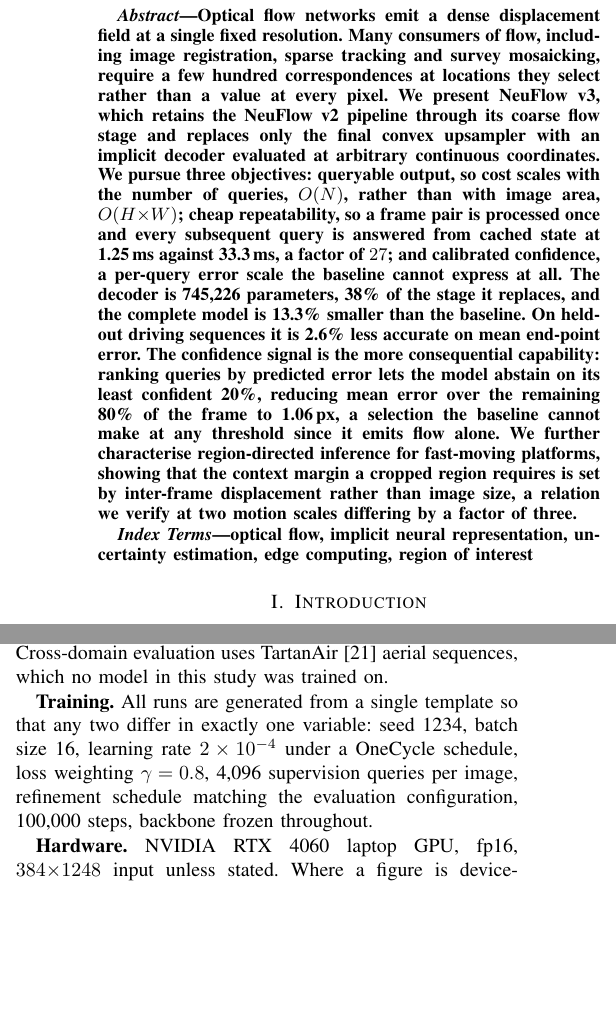
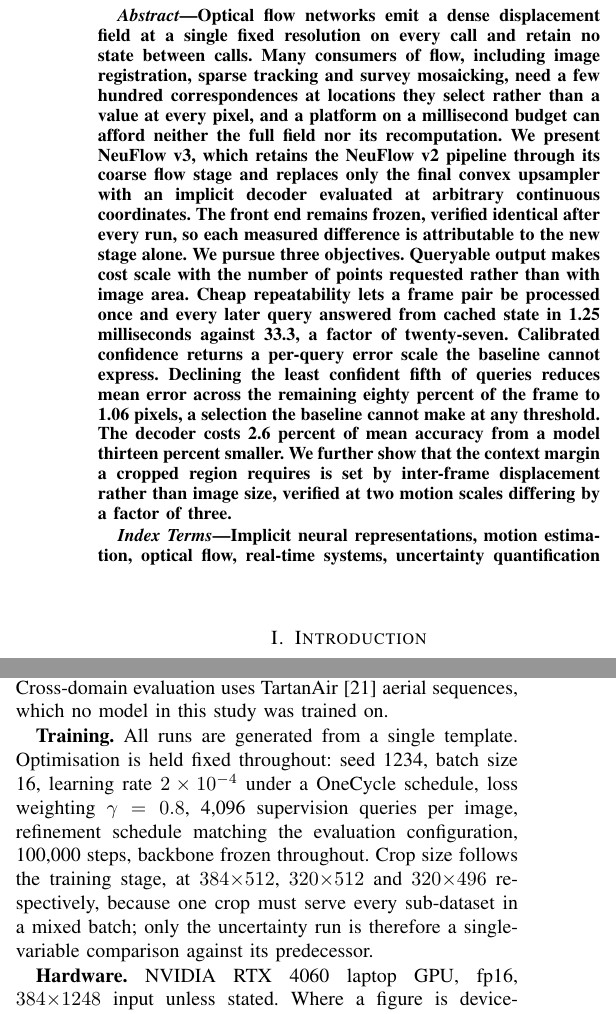
Before and after one commit to shrirag10/Neuflowv3, a LaTeX paper (docs/NeuFlow_v3_IEEE.tex): two parts of the columns of pages 1 and 3 of 7 before the commit and two parts of the columns of pages 1 and 3 of 8 after it, joined at a grey line, cut so that both start at the same text, the shorter picture padded with empty space. Compiled offline with pdfLaTeX.

Commit message:
paper: bring the IEEE submission into line with IEEE style
Checked against the IEEE Author Center rules for abstracts and floats.

- Abstract was 265 words, over the 250 limit, and carried O(N),
  O(HxW) and a set 27, plus the px and ms macros. IEEE requires one
  paragraph of at most 250 words with no equations, symbols or
  abbreviations. Rewritten to exactly 250 words in prose, covering the
  same three objectives, the same figures and the margin result.
- Index terms were unordered and off-thesaurus. Now five terms in
  alphabetical order using IEEE Thesaurus wording.
- Title read "Queryable" while the report and the deck read "Queried".
- Fig. 3 caption said 300 queries are 0.05% of a dense field. 300 of
  479,232 is 0.06%.
- Fig. 1 and Table I were never cited in the running text. IEEE
  requires every float to be referenced.
- Experimental Setup claimed any two runs "differ in exactly one
  variable". Crop size follows the training stage, so runs 1 to 2 and
  2 to 3 each move two variables. The claim is removed, the three crop
  sizes are stated, and the uncertainty run is identified as the only
  genuine single-variable comparison.

Citation order, reference formatting, Fig. and Table abbreviations and
en-dash ranges were checked and needed no change. PDF rebuilt.

```diff
--- a/docs/NeuFlow_v3_IEEE.tex
+++ b/docs/NeuFlow_v3_IEEE.tex
@@ -25,32 +25,31 @@ Boston, MA, USA}}
 
 \begin{abstract}
 Optical flow networks emit a dense displacement field at a single fixed
-resolution. Many consumers of flow, including image registration, sparse
-tracking and survey mosaicking, require a few hundred correspondences at
-locations they select rather than a value at every pixel. We present NeuFlow v3,
-which retains the NeuFlow v2 pipeline through its coarse flow stage and replaces
-only the final convex upsampler with an implicit decoder evaluated at arbitrary
-continuous coordinates. We pursue three objectives: queryable output, so cost
-scales with the number of queries, $O(N)$, rather than with image area,
-$O(H{\times}W)$; cheap repeatability, so a frame pair is processed once and every
-subsequent query is answered from cached state at 1.25\ms\ against 33.3\ms, a
-factor of $27$; and calibrated confidence, a per-query error scale the baseline
-cannot express at all. The decoder is 745{,}226 parameters, 38\% of the stage it
-replaces, and the complete model is 13.3\% smaller than the baseline. On held-out
-driving sequences it is 2.6\% less accurate on mean end-point error. The
-confidence signal is the more consequential capability: ranking queries by
-predicted error lets the model abstain on its least confident 20\%, reducing mean
-error over the remaining 80\% of the frame to 1.06\px, a selection the baseline
-cannot make at any threshold since it emits flow alone. We further
-characterise region-directed inference for fast-moving platforms, showing that
-the context margin a cropped region requires is set by inter-frame displacement
-rather than image size, a relation we verify at two motion scales differing by a
-factor of three.
+resolution on every call and retain no state between calls. Many consumers of
+flow, including image registration, sparse tracking and survey mosaicking, need a
+few hundred correspondences at locations they select rather than a value at every
+pixel, and a platform on a millisecond budget can afford neither the full field
+nor its recomputation. We present NeuFlow v3, which retains the NeuFlow v2
+pipeline through its coarse flow stage and replaces only the final convex
+upsampler with an implicit decoder evaluated at arbitrary continuous coordinates.
+The front end remains frozen, verified identical after every run, so each
+measured difference is attributable to the new stage alone. We pursue three
+objectives. Queryable output makes cost scale with the number of points requested
+rather than with image area. Cheap repeatability lets a frame pair be processed
+once and every later query answered from cached state in 1.25 milliseconds
+against 33.3, a factor of twenty-seven. Calibrated confidence returns a per-query
+error scale the baseline cannot express. Declining the least confident fifth of
+queries reduces mean error across the remaining eighty percent of the frame to
+1.06 pixels, a selection the baseline cannot make at any threshold. The decoder
+costs 2.6 percent of mean accuracy from a model thirteen percent smaller. We
+further show that the context margin a cropped region requires is set by
+inter-frame displacement rather than image size, verified at two motion scales
+differing by a factor of three.
 \end{abstract}
 
 \begin{IEEEkeywords}
-optical flow, implicit neural representation, uncertainty estimation, edge
-computing, region of interest
+Implicit neural representations, motion estimation, optical flow, real-time
+systems, uncertainty quantification
 \end{IEEEkeywords}
 
 \section{Introduction}
@@ -287,11 +288,15 @@ pair and frame level before each run. Cross-domain evaluation uses
 TartanAir~\cite{tartanair} aerial sequences, which no model in this study was
 trained on.
 
-\textbf{Training.} All runs are generated from a single template so that any two
-differ in exactly one variable: seed 1234, batch size 16, learning rate
+\textbf{Training.} All runs are generated from a single template. Optimisation is
+held fixed throughout: seed 1234, batch size 16, learning rate
 $2\times10^{-4}$ under a OneCycle schedule, loss weighting $\gamma = 0.8$,
 4{,}096 supervision queries per image, refinement schedule matching the
-evaluation configuration, 100{,}000 steps, backbone frozen throughout.
+evaluation configuration, 100{,}000 steps, backbone frozen throughout. Crop size
+follows the training stage, at $384{\times}512$, $320{\times}512$ and
+$320{\times}496$ respectively, because one crop must serve every sub-dataset in a
+mixed batch; only the uncertainty run is therefore a single-variable comparison
+against its predecessor.
 
 \textbf{Hardware.} NVIDIA RTX 4060 laptop GPU, fp16, $384{\times}1248$ input
 unless stated. Where a figure is device-dependent we report each device
```
Also changed, not shown: docs/NeuFlow_v3_IEEE.tex (8 more changed lines), 1 other file.
